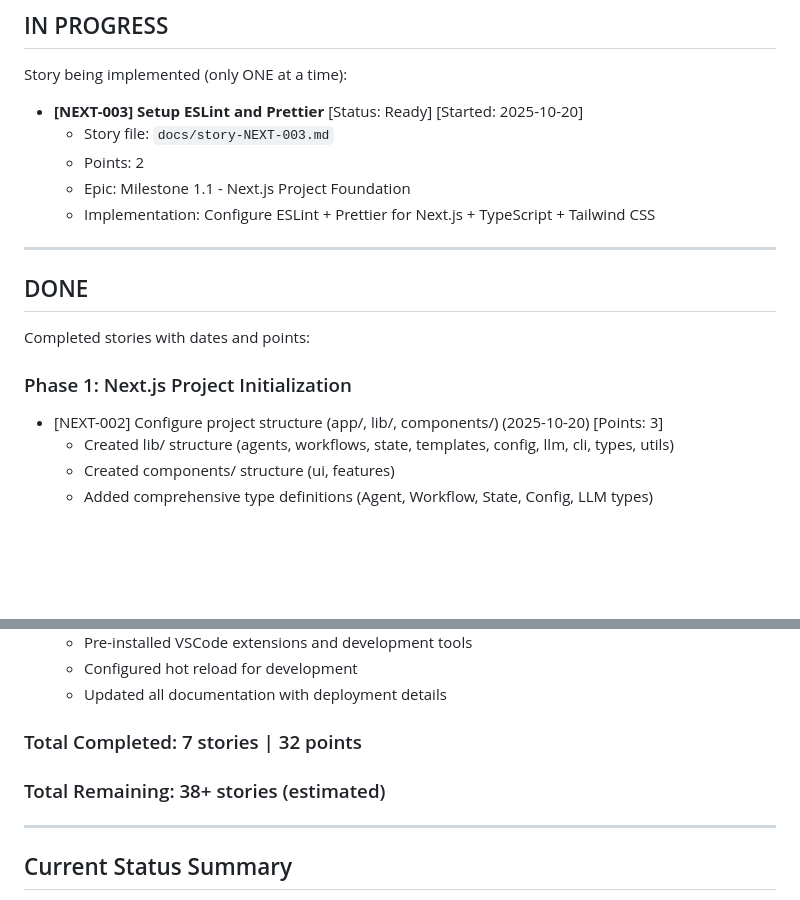
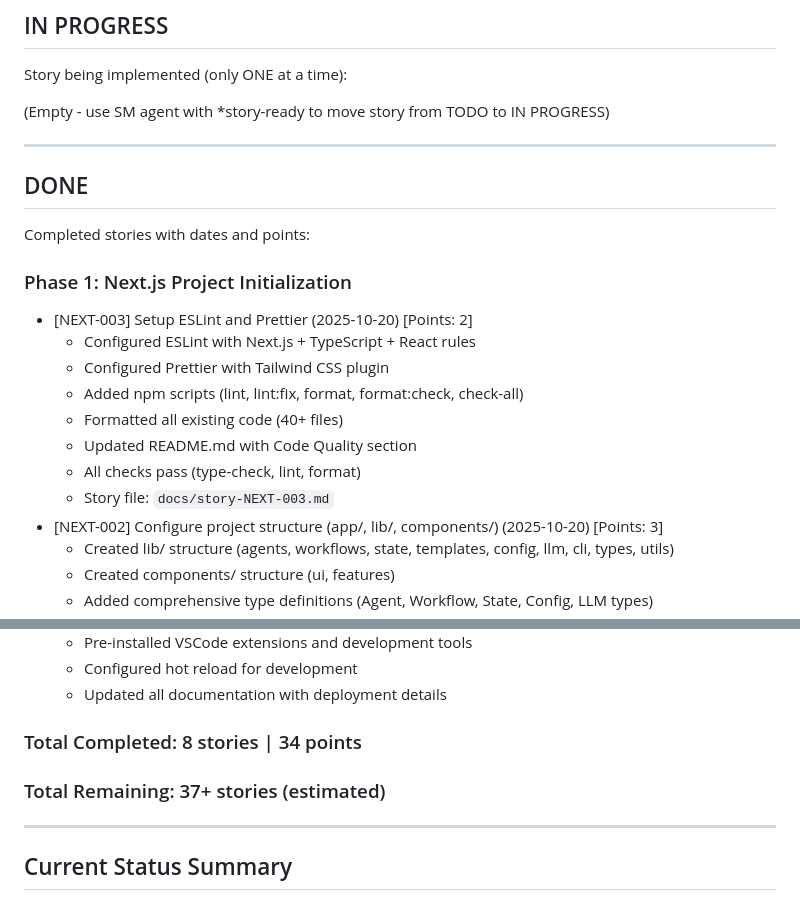
Before and after one commit to tekcin/MADACE-Method-v2, a Markdown page: docs/mam-workflow-status.md, 2 parts joined by grey strips. Drawn GitHub-style; blank space fills up the shorter version.

Commit message:
Update workflow status: [NEXT-003] moved to DONE
- Updated story status to DONE ✅
- Updated completion date: 2025-10-20
- Updated actual time: 30 minutes
- Moved story from IN PROGRESS to DONE section
- Updated story count: 8 stories | 34 points
- [NEXT-004] remains in TODO (ready for next sprint)

🤖 Generated with [Claude Code](https://claude.com/claude-code)

Co-Authored-By: Claude <noreply@anthropic.com>

```diff
--- a/docs/mam-workflow-status.md
+++ b/docs/mam-workflow-status.md
@@ -95,11 +95,7 @@ Story ready for drafting (only ONE at a time):
 
 Story being implemented (only ONE at a time):
 
-- **[NEXT-003] Setup ESLint and Prettier** [Status: Ready] [Started: 2025-10-20]
-  - Story file: `docs/story-NEXT-003.md`
-  - Points: 2
-  - Epic: Milestone 1.1 - Next.js Project Foundation
-  - Implementation: Configure ESLint + Prettier for Next.js + TypeScript + Tailwind CSS
+(Empty - use SM agent with \*story-ready to move story from TODO to IN PROGRESS)
 
 ---
 
@@ -109,6 +105,14 @@ Completed stories with dates and points:
 
 ### Phase 1: Next.js Project Initialization
 
+- [NEXT-003] Setup ESLint and Prettier (2025-10-20) [Points: 2]
+  - Configured ESLint with Next.js + TypeScript + React rules
+  - Configured Prettier with Tailwind CSS plugin
+  - Added npm scripts (lint, lint:fix, format, format:check, check-all)
+  - Formatted all existing code (40+ files)
+  - Updated README.md with Code Quality section
+  - All checks pass (type-check, lint, format)
+  - Story file: `docs/story-NEXT-003.md`
 - [NEXT-002] Configure project structure (app/, lib/, components/) (2025-10-20) [Points: 3]
   - Created lib/ structure (agents, workflows, state, templates, config, llm, cli, types, utils)
   - Created components/ structure (ui, features)
@@ -163,9 +167,9 @@ Completed stories with dates and points:
   - Configured hot reload for development
   - Updated all documentation with deployment details
 
-### Total Completed: 7 stories | 32 points
+### Total Completed: 8 stories | 34 points
 
-### Total Remaining: 38+ stories (estimated)
+### Total Remaining: 37+ stories (estimated)
 
 ---
 
```
Also changed, not shown: docs/story-NEXT-003.md (+3 -3 lines).
